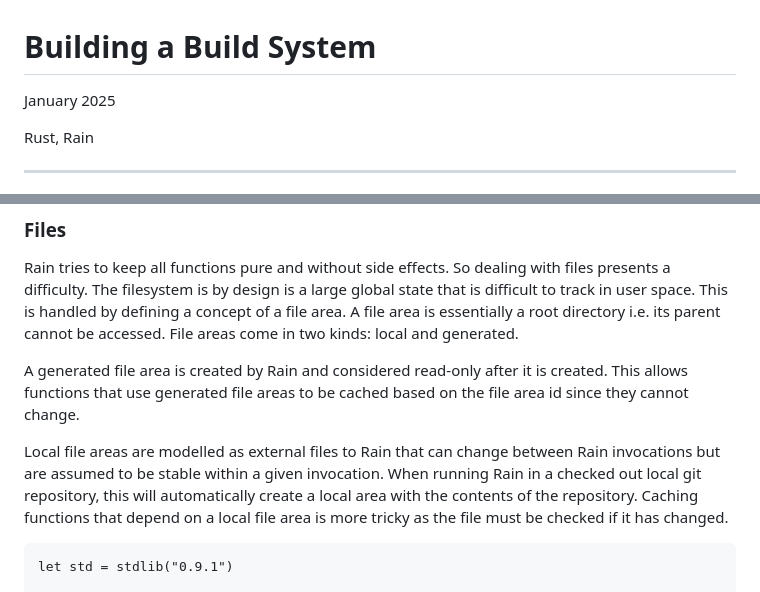
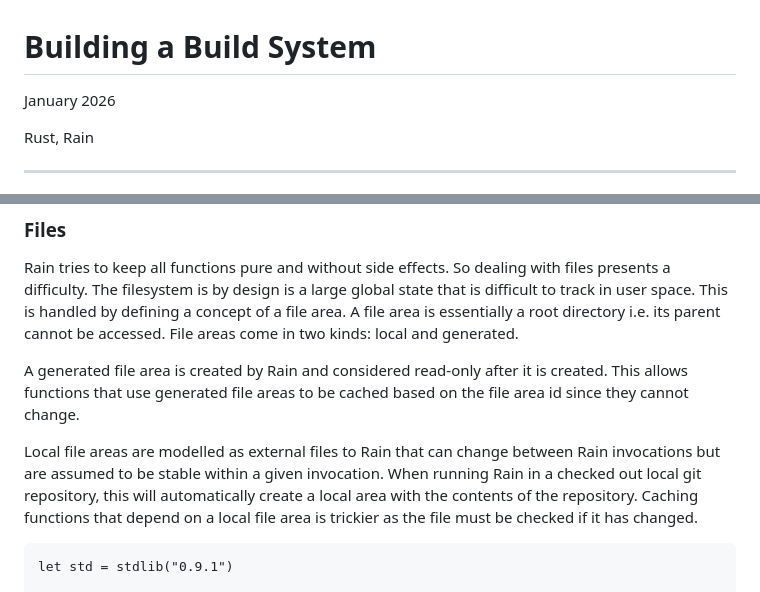
Before and after one commit to RuairidhWilliamson/PersonalWebsite, a Markdown page: contents/posts/rain.md, 2 parts joined by grey strips. Rendered like a GitHub page.

Commit message:
Correct rain.md

````diff
--- a/contents/posts/rain.md
+++ b/contents/posts/rain.md
@@ -1,6 +1,6 @@
 # Building a Build System
 
-January 2025
+January 2026
 
 Rust, Rain
 
@@ -48,7 +48,7 @@ Rain tries to keep all functions pure and without side effects. So dealing with
 
 A generated file area is created by Rain and considered read-only after it is created. This allows functions that use generated file areas to be cached based on the file area id since they cannot change.
 
-Local file areas are modelled as external files to Rain that can change between Rain invocations but are assumed to be stable within a given invocation. When running Rain in a checked out local git repository, this will automatically create a local area with the contents of the repository. Caching functions that depend on a local file area is more tricky as the file must be checked if it has changed.
+Local file areas are modelled as external files to Rain that can change between Rain invocations but are assumed to be stable within a given invocation. When running Rain in a checked out local git repository, this will automatically create a local area with the contents of the repository. Caching functions that depend on a local file area is trickier as the file must be checked if it has changed.
 
 ```rain
 let std = stdlib("0.9.1")
````
